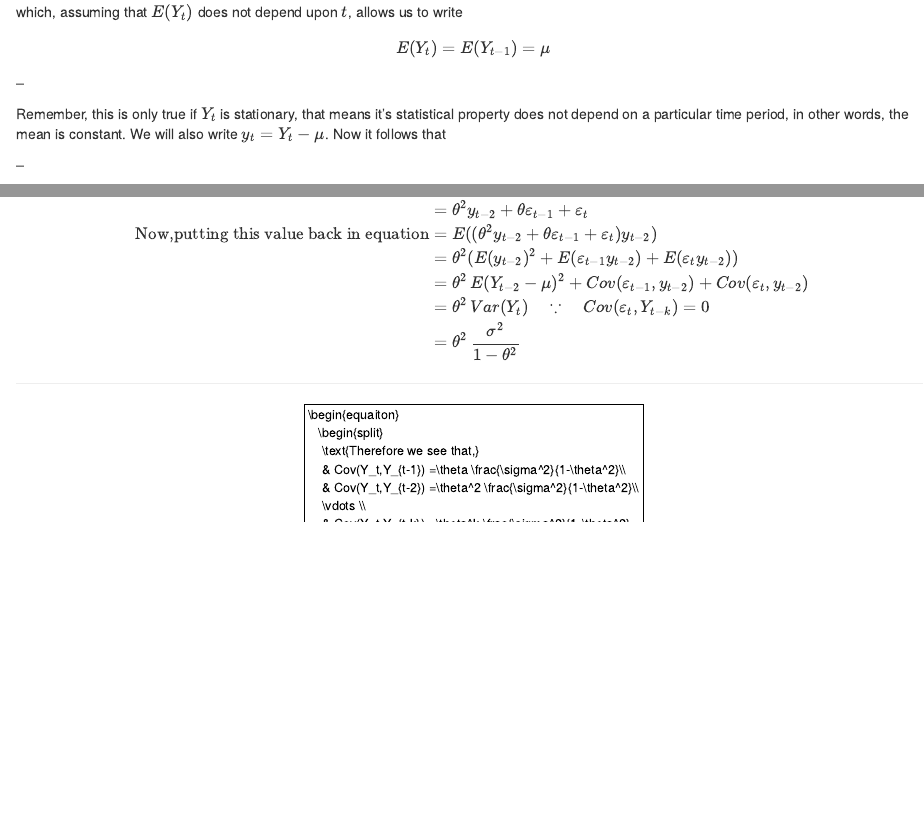
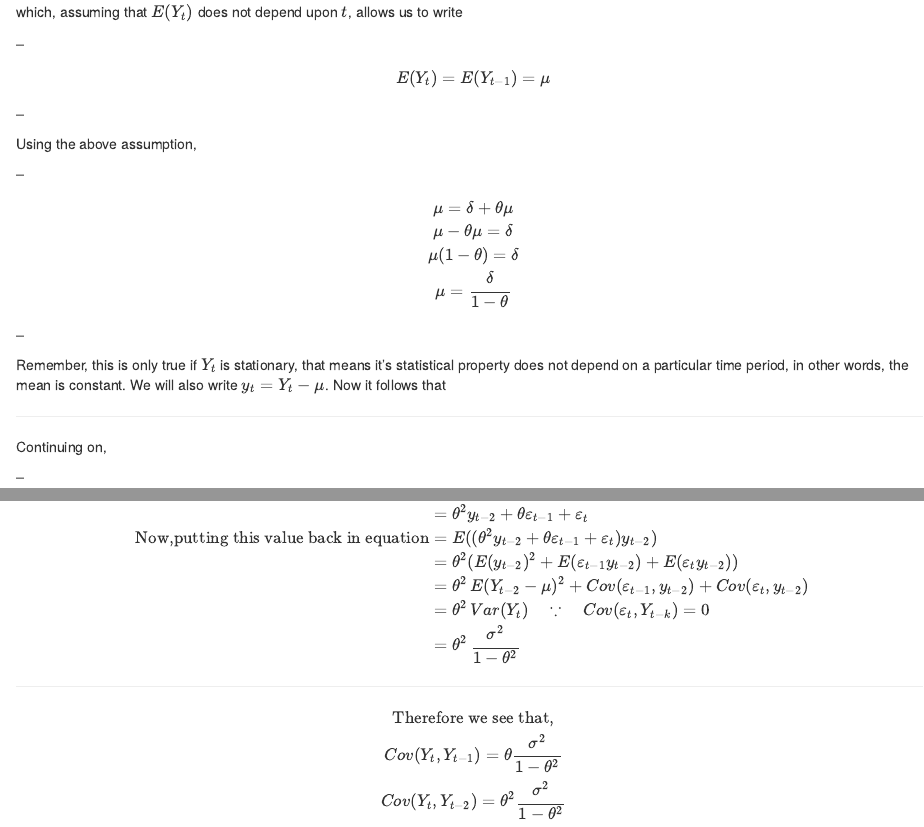
Before and after one commit to rfaridi/time-series-notes, an R Markdown document (prez/du_tsa_autoregression.rmd): the page in a window 1100 px wide, from 910 px down, and a second part further down, joined at a grey line. Rendered offline with R 4.5, knitr and Pandoc, with nearby package versions.

Commit message:
More edits

```diff
--- a/prez/du_tsa_autoregression.rmd
+++ b/prez/du_tsa_autoregression.rmd
@@ -53,11 +53,30 @@ $$\begin{equation*} E(Y_t)=\delta+\theta E(Y_{t-1}) \end{equation*}$$
 
 which, assuming that $E(Y_t)$ does not depend upon $t$, allows us to write
 
+--
+
 $$E(Y_t)=E(Y_{t-1})=\mu \label{}$$
 
 --
 
+Using the above assumption,
+
+--
+
+$$\begin{equation}
+    \mu=\delta+\theta\mu \\
+    \mu - \theta \mu = \delta \\
+    \mu(1-\theta)= \delta \\
+    \mu =\frac{\delta}{1-\theta}
+\end{equation}$$
+
+--
+
 Remember, this is only true if $Y_t$ is stationary, that means it's statistical property does not depend on a particular time period, in other words, the mean is constant. We will also write $y_t=Y_t-\mu$. Now it follows that
+
+---
+
+Continuing on,
 
 --
 
@@ -247,9 +266,8 @@ $$\begin{equation}
 
 ---
 
-$$\begin{equaiton}
-   \begin{split}
-    \text{Therefore we see that,}
-    & Cov(Y_t,Y_{t-1}) =\theta \frac{\sigma^2}{1-\theta^2}\\
-    & Cov(Y_t,Y_{t-2}) =\theta^2 \frac{\sigma^2}{1-\theta^2}\\
+$$\begin{equation}
+    \text{Therefore we see that,} \\
+     Cov(Y_t,Y_{t-1}) =\theta \frac{\sigma^2}{1-\theta^2}\\
+     Cov(Y_t,Y_{t-2}) =\theta^2 \frac{\sigma^2}{1-\theta^2}\\
     \vdots \\
```
Also changed, not shown: prez/DU_TSA_lecture_slides.html, prez/DU_TSA_lecture_slides_files/figure-html/popcorout-1.png (deleted), prez/DU_TSA_lecture_slides_files/figure-html/popcorout-2.png (deleted), prez/DU_TSA_lecture_slides_files/figure-html/popcorout1-1.png (deleted), prez/DU_TSA_lecture_slides_files/figure-html/popcorout2-1.png (deleted), prez/DU_TSA_lecture_slides_files/figure-html/unnamed-chunk-10-1.png (deleted), prez/DU_TSA_lecture_slides_files/figure-html/unnamed-chunk-12-1.png (deleted), prez/DU_TSA_lecture_slides_files/figure-html/unnamed-chunk-6-1.png (deleted), prez/DU_TSA_lecture_slides_files/figure-html/unnamed-chunk-7-1.png (deleted), prez/DU_TSA_lecture_slides_files/figure-html/unnamed-chunk-7-2.png (deleted), prez/DU_TSA_lecture_slides_files/figure-html/unnamed-chunk-8-1.png (deleted), prez/DU_TSA_lecture_slides_files/figure-html/unnamed-chunk-9-1.png (deleted), prez/du_tsa_autoregression.rmd (11 more changed lines).
